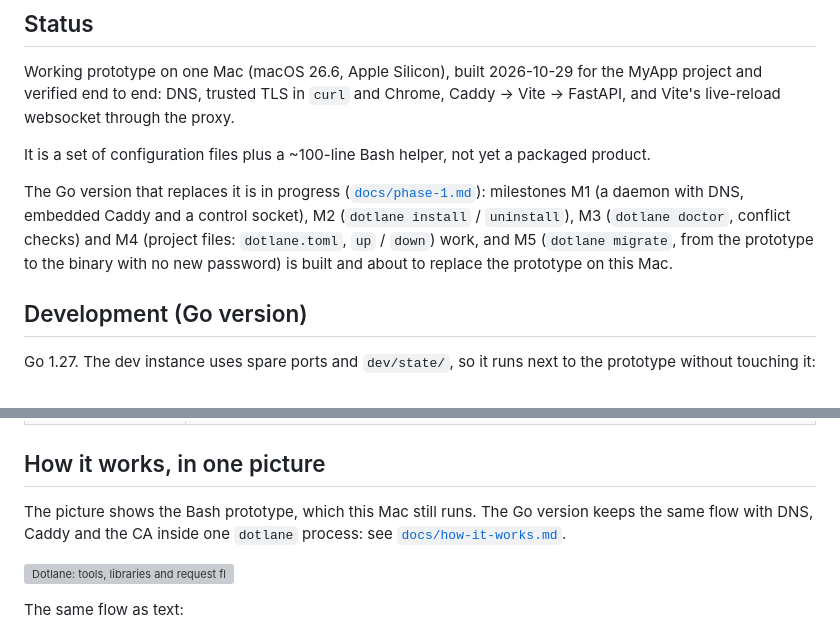
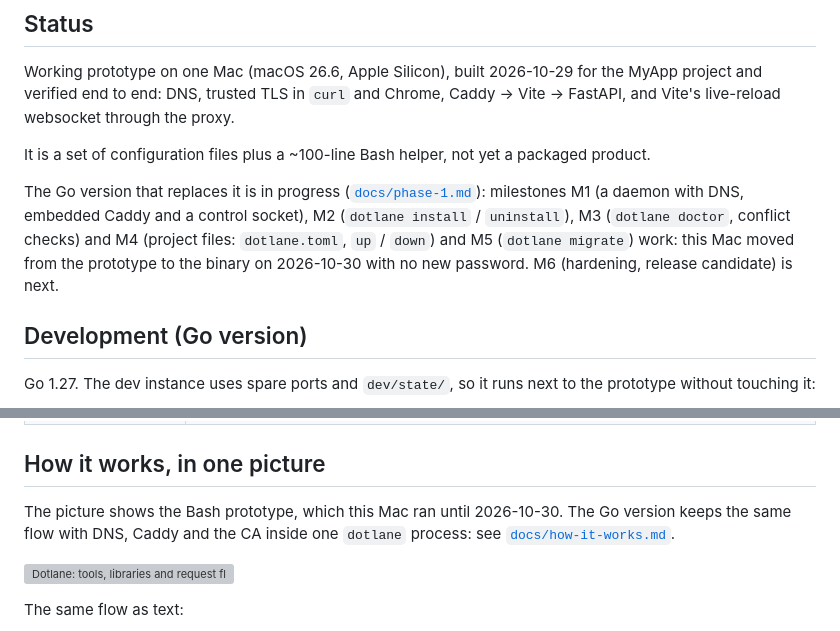
Before and after one commit to dotlane/dotlane, a Markdown page: README.md, 2 parts joined by grey strips. Drawn GitHub-style; grey boxes are pictures that could not be loaded.

Commit message:
M5 done: this Mac moved from the prototype to the binary

```diff
--- a/README.md
+++ b/README.md
@@ -41,8 +41,8 @@ It is a set of configuration files plus a ~100-line Bash helper, not yet a packa
 The Go version that replaces it is in progress ([`docs/phase-1.md`](docs/phase-1.md)): milestones
 M1 (a daemon with DNS, embedded Caddy and a control socket), M2 (`dotlane install` /
 `uninstall`), M3 (`dotlane doctor`, conflict checks) and M4 (project files: `dotlane.toml`,
-`up` / `down`) work, and M5 (`dotlane migrate`, from the prototype to the binary with no new
-password) is built and about to replace the prototype on this Mac.
+`up` / `down`) and M5 (`dotlane migrate`) work: this Mac moved from the prototype to the binary
+on 2026-10-30 with no new password. M6 (hardening, release candidate) is next.
 
 ## Development (Go version)
 
@@ -89,7 +89,7 @@ Output uses colour on a terminal only; `NO_COLOR=1` turns it off, `CLICOLOR_FORC
 
 ## How it works, in one picture
 
-The picture shows the Bash prototype, which this Mac still runs. The Go version keeps the same
+The picture shows the Bash prototype, which this Mac ran until 2026-10-30. The Go version keeps the same
 flow with DNS, Caddy and the CA inside one `dotlane` process: see
 [`docs/how-it-works.md`](docs/how-it-works.md).
 
```
Also changed, not shown: docs/phase-1.md (+5 -2 lines).
